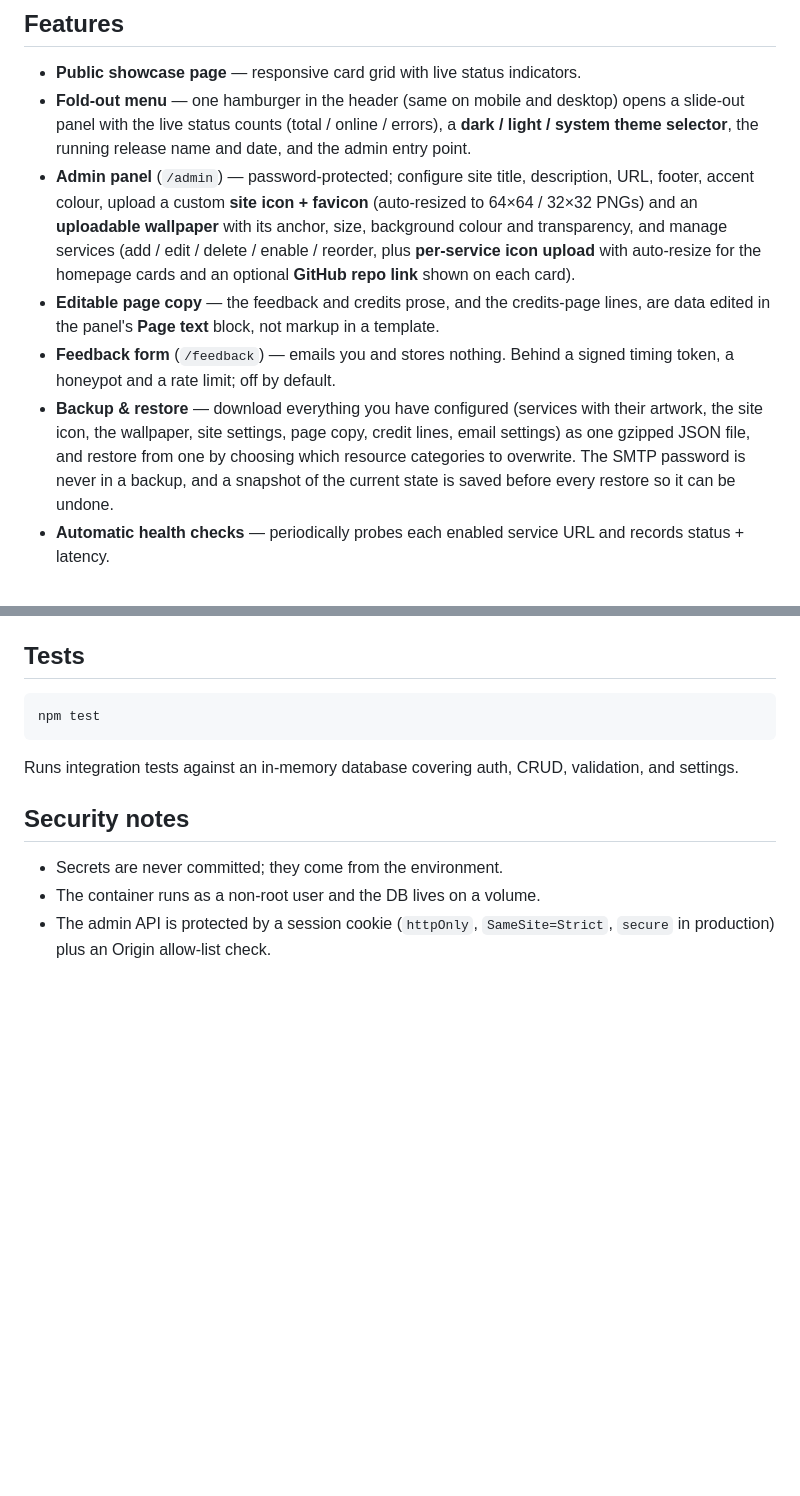
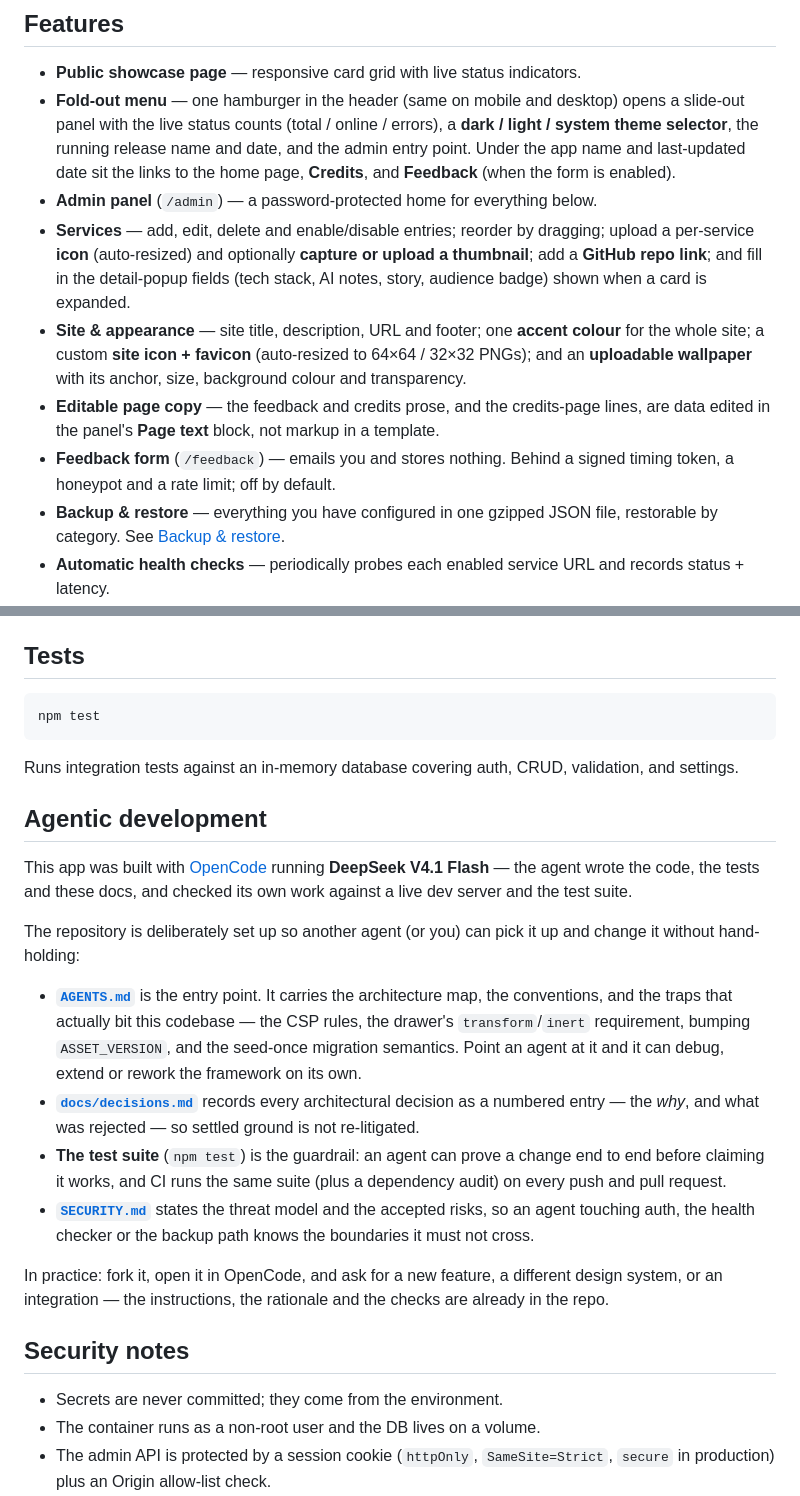
Before and after one commit to niels-emmer/vibefolio, a Markdown page: README.md, 2 parts joined by grey strips. Drawn GitHub-style; blank space fills up the shorter version.

Commit message:
docs(readme): split admin features, move backup detail to its own section, add agentic-development section
- fold-out menu bullet now lists the home/Credits/Feedback links under the title + updated date
- admin panel split into Admin panel / Services / Site & appearance bullets
- backup detail moved out of the feature list into a 'Backup & restore' section
- new 'Agentic development' section: built with OpenCode + DeepSeek V4.1 Flash; AGENTS.md,
  decisions.md, the test suite and SECURITY.md as the agent's entry points and guardrails

```diff
--- a/README.md
+++ b/README.md
@@ -28,21 +28,22 @@ via `PROXY_NETWORK`) and publishes no ports, so your proxy is the only way in.
 - **Fold-out menu** — one hamburger in the header (same on mobile and desktop) opens a
   slide-out panel with the live status counts (total / online / errors), a **dark / light /
   system theme selector**, the running release name and date, and the admin entry point.
-- **Admin panel** (`/admin`) — password-protected; configure site title, description, URL,
-  footer, accent colour, upload a custom **site icon + favicon** (auto-resized to 64×64 / 32×32
-  PNGs) and an **uploadable wallpaper** with its anchor, size, background colour and
-  transparency, and manage services (add / edit / delete / enable / reorder, plus
-  **per-service icon upload** with auto-resize for the homepage cards and an optional
-  **GitHub repo link** shown on each card).
+  Under the app name and last-updated date sit the links to the home page, **Credits**, and
+  **Feedback** (when the form is enabled).
+- **Admin panel** (`/admin`) — a password-protected home for everything below.
+- **Services** — add, edit, delete and enable/disable entries; reorder by dragging; upload a
+  per-service **icon** (auto-resized) and optionally **capture or upload a thumbnail**; add a
+  **GitHub repo link**; and fill in the detail-popup fields (tech stack, AI notes, story,
+  audience badge) shown when a card is expanded.
+- **Site & appearance** — site title, description, URL and footer; one **accent colour** for
+  the whole site; a custom **site icon + favicon** (auto-resized to 64×64 / 32×32 PNGs); and an
+  **uploadable wallpaper** with its anchor, size, background colour and transparency.
 - **Editable page copy** — the feedback and credits prose, and the credits-page lines, are
   data edited in the panel's **Page text** block, not markup in a template.
 - **Feedback form** (`/feedback`) — emails you and stores nothing. Behind a signed timing
   token, a honeypot and a rate limit; off by default.
-- **Backup & restore** — download everything you have configured (services with their artwork,
-  the site icon, the wallpaper, site settings, page copy, credit lines, email settings) as one
-  gzipped JSON file, and restore from one by choosing which resource categories to overwrite.
-  The SMTP password is never in a backup, and a snapshot of the current state is saved before
-  every restore so it can be undone.
+- **Backup & restore** — everything you have configured in one gzipped JSON file, restorable
+  by category. See [Backup & restore](#backup--restore).
 - **Automatic health checks** — periodically probes each enabled service URL and records
   status + latency.
 - **Secure by default** — Helmet security headers, CSP, httpOnly `SameSite=Strict` session
@@ -196,6 +216,30 @@ npm test
 Runs integration tests against an in-memory database covering auth, CRUD, validation, and
 settings.
 
+## Agentic development
+
+This app was built with [OpenCode](https://opencode.ai) running **DeepSeek V4.1 Flash** — the
+agent wrote the code, the tests and these docs, and checked its own work against a live dev
+server and the test suite.
+
+The repository is deliberately set up so another agent (or you) can pick it up and change it
+without hand-holding:
+
+- **[`AGENTS.md`](AGENTS.md)** is the entry point. It carries the architecture map, the
+  conventions, and the traps that actually bit this codebase — the CSP rules, the drawer's
+  `transform`/`inert` requirement, bumping `ASSET_VERSION`, and the seed-once migration
+  semantics. Point an agent at it and it can debug, extend or rework the framework on its own.
+- **[`docs/decisions.md`](docs/decisions.md)** records every architectural decision as a
+  numbered entry — the *why*, and what was rejected — so settled ground is not re-litigated.
+- **The test suite** (`npm test`) is the guardrail: an agent can prove a change end to end
+  before claiming it works, and CI runs the same suite (plus a dependency audit) on every push
+  and pull request.
+- **[`SECURITY.md`](SECURITY.md)** states the threat model and the accepted risks, so an agent
+  touching auth, the health checker or the backup path knows the boundaries it must not cross.
+
+In practice: fork it, open it in OpenCode, and ask for a new feature, a different design system,
+or an integration — the instructions, the rationale and the checks are already in the repo.
+
 ## Security notes
 
 - Secrets are never committed; they come from the environment.
```
Also changed, not shown: other parts of README.md (+19 -0 lines).
